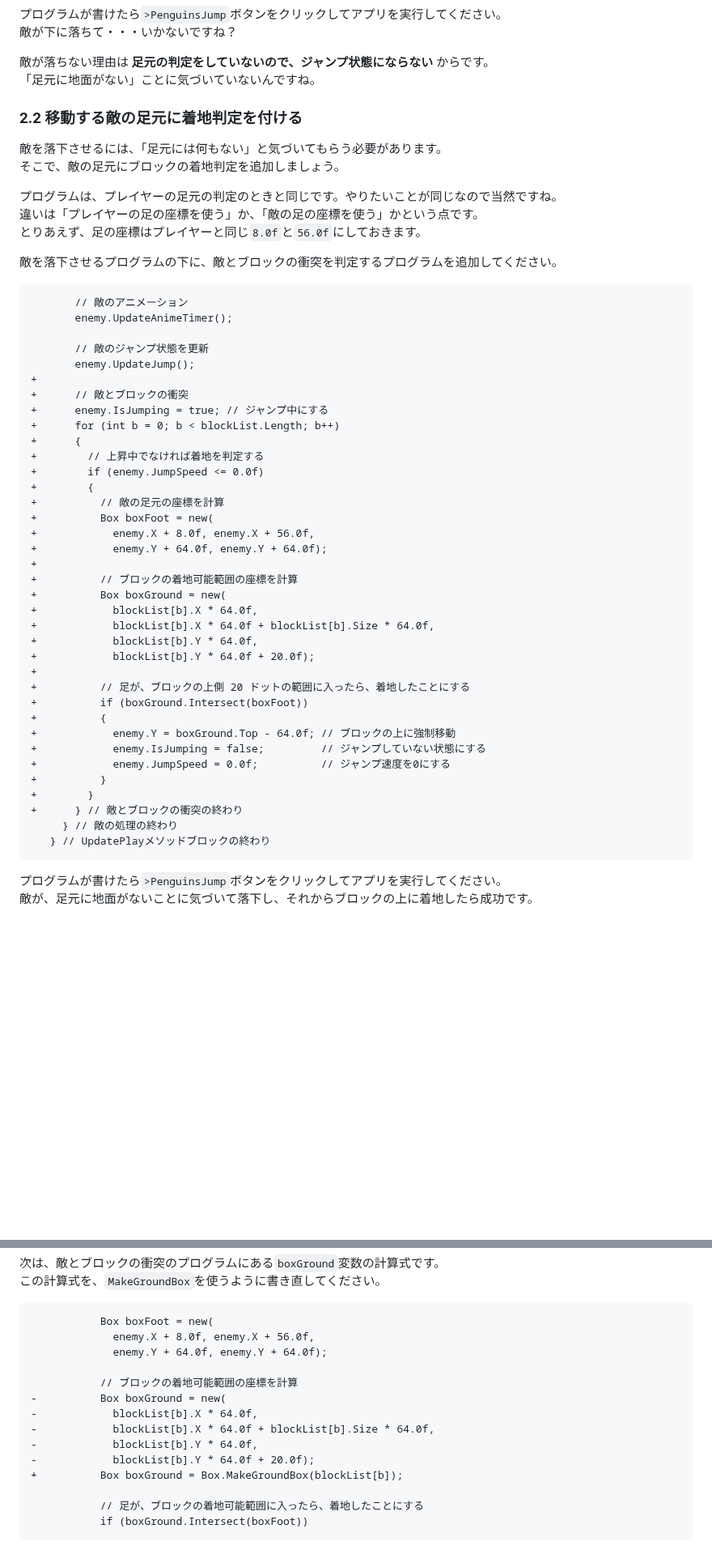
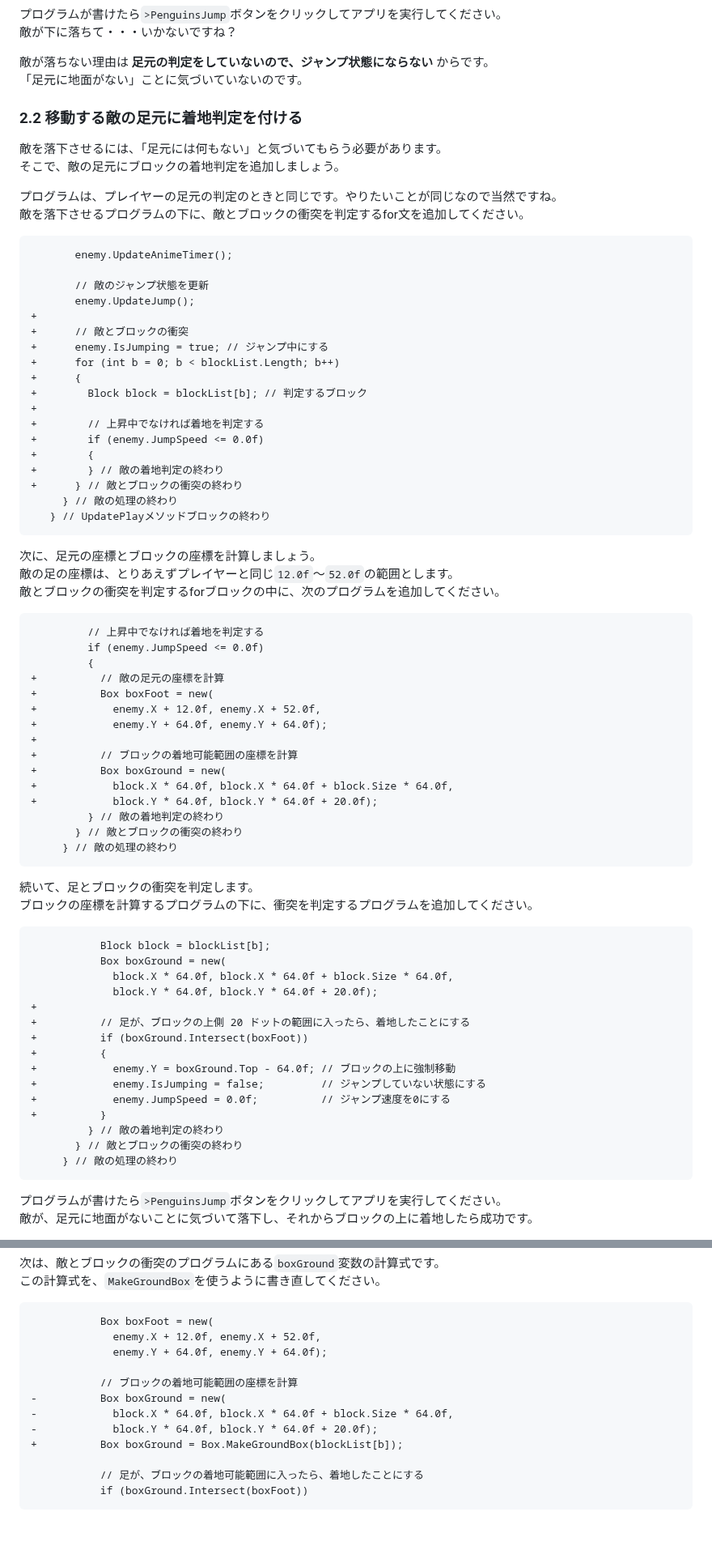
Before and after one commit to tn-mai/CSharp2026, a Markdown page: C#言語_第12回_プラットフォームゲームの改良.md, 2 parts joined by grey strips. Shown at 81% size. GitHub-like rendering; blank space fills up the shorter version.

````diff
--- a/C#言語_第12回_プラットフォームゲームの改良.md
+++ b/C#言語_第12回_プラットフォームゲームの改良.md
@@ -477,7 +473,7 @@
 敵が下に落ちて・・・いかないですね？
 
 敵が落ちない理由は **足元の判定をしていないので、ジャンプ状態にならない** からです。<br>
-「足元に地面がない」ことに気づいていないんですね。
+「足元に地面がない」ことに気づいていないのです。
 
 ### 2.2 移動する敵の足元に着地判定を付ける
 
@@ -485,13 +481,9 @@
 そこで、敵の足元にブロックの着地判定を追加しましょう。
 
 プログラムは、プレイヤーの足元の判定のときと同じです。やりたいことが同じなので当然ですね。<br>
-違いは「プレイヤーの足の座標を使う」か、「敵の足の座標を使う」かという点です。<br>
-とりあえず、足の座標はプレイヤーと同じ`8.0f`と`56.0f`にしておきます。
-
-敵を落下させるプログラムの下に、敵とブロックの衝突を判定するプログラムを追加してください。
+敵を落下させるプログラムの下に、敵とブロックの衝突を判定するfor文を追加してください。
 
 ```diff
-       // 敵のアニメーション
        enemy.UpdateAnimeTimer();
 
        // 敵のジャンプ状態を更新
@@ -501,20 +493,47 @@
 +      enemy.IsJumping = true; // ジャンプ中にする
 +      for (int b = 0; b < blockList.Length; b++)
 +      {
++        Block block = blockList[b]; // 判定するブロック
++
 +        // 上昇中でなければ着地を判定する
 +        if (enemy.JumpSpeed <= 0.0f)
 +        {
++        } // 敵の着地判定の終わり
++      } // 敵とブロックの衝突の終わり
+     } // 敵の処理の終わり
+   } // UpdatePlayメソッドブロックの終わり
+```
+
+次に、足元の座標とブロックの座標を計算しましょう。<br>
+敵の足の座標は、とりあえずプレイヤーと同じ`12.0f`～`52.0f`の範囲とします。<br>
+敵とブロックの衝突を判定するforブロックの中に、次のプログラムを追加してください。
+
+```diff
+         // 上昇中でなければ着地を判定する
+         if (enemy.JumpSpeed <= 0.0f)
+         {
 +          // 敵の足元の座標を計算
 +          Box boxFoot = new(
-+            enemy.X + 8.0f, enemy.X + 56.0f,
++            enemy.X + 12.0f, enemy.X + 52.0f,
 +            enemy.Y + 64.0f, enemy.Y + 64.0f);
 +
 +          // ブロックの着地可能範囲の座標を計算
 +          Box boxGround = new(
-+            blockList[b].X * 64.0f,
-+            blockList[b].X * 64.0f + blockList[b].Size * 64.0f,
-+            blockList[b].Y * 64.0f,
-+            blockList[b].Y * 64.0f + 20.0f);
++            block.X * 64.0f, block.X * 64.0f + block.Size * 64.0f,
++            block.Y * 64.0f, block.Y * 64.0f + 20.0f);
+         } // 敵の着地判定の終わり
+       } // 敵とブロックの衝突の終わり
+     } // 敵の処理の終わり
+```
+
+続いて、足とブロックの衝突を判定します。<br>
+ブロックの座標を計算するプログラムの下に、衝突を判定するプログラムを追加してください。
+
+```diff
+           Block block = blockList[b];
+           Box boxGround = new(
+             block.X * 64.0f, block.X * 64.0f + block.Size * 64.0f,
+             block.Y * 64.0f, block.Y * 64.0f + 20.0f);
 +
 +          // 足が、ブロックの上側 20 ドットの範囲に入ったら、着地したことにする
 +          if (boxGround.Intersect(boxFoot))
@@ -523,10 +542,9 @@
 +            enemy.IsJumping = false;         // ジャンプしていない状態にする
 +            enemy.JumpSpeed = 0.0f;          // ジャンプ速度を0にする
 +          }
-+        }
-+      } // 敵とブロックの衝突の終わり
+         } // 敵の着地判定の終わり
+       } // 敵とブロックの衝突の終わり
      } // 敵の処理の終わり
-   } // UpdatePlayメソッドブロックの終わり
 ```
 
 プログラムが書けたら`>PenguinsJump`ボタンをクリックしてアプリを実行してください。<br>
@@ -737,15 +737,13 @@
 
 ```diff
            Box boxFoot = new(
-             enemy.X + 8.0f, enemy.X + 56.0f,
+             enemy.X + 12.0f, enemy.X + 52.0f,
              enemy.Y + 64.0f, enemy.Y + 64.0f);
 
            // ブロックの着地可能範囲の座標を計算
 -          Box boxGround = new(
--            blockList[b].X * 64.0f,
--            blockList[b].X * 64.0f + blockList[b].Size * 64.0f,
--            blockList[b].Y * 64.0f,
--            blockList[b].Y * 64.0f + 20.0f);
+-            block.X * 64.0f, block.X * 64.0f + block.Size * 64.0f,
+-            block.Y * 64.0f, block.Y * 64.0f + 20.0f);
 +          Box boxGround = Box.MakeGroundBox(blockList[b]);
 
            // 足が、ブロックの着地可能範囲に入ったら、着地したことにする
````
Also changed, not shown: other parts of C#言語_第12回_プラットフォームゲームの改良.md (+133 -133 lines), images/12_level_2.png (added).
